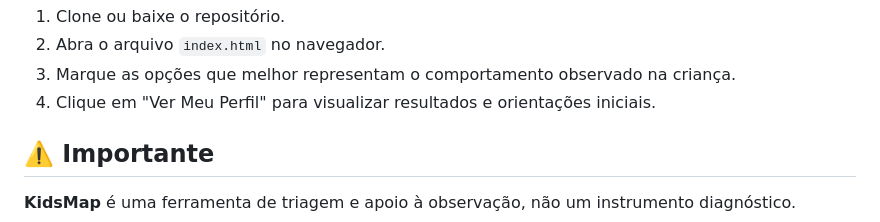
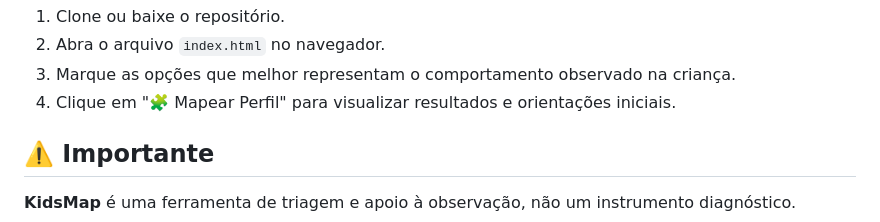
Before and after one commit to cassialuzdev/KidsMap, a Markdown page: README.md, the part around the change. Drawn GitHub-style.

```diff
--- a/README.md
+++ b/README.md
@@ -82,7 +82,7 @@
     <li>Clone ou baixe o repositório.</li>
     <li>Abra o arquivo <code>index.html</code> no navegador.</li>
     <li>Marque as opções que melhor representam o comportamento observado na criança.</li>
-    <li>Clique em "Ver Meu Perfil" para visualizar resultados e orientações iniciais.</li>
+    <li>Clique em "🧩 Mapear Perfil" para visualizar resultados e orientações iniciais.</li>
   </ol>
 
   <h2>⚠️ Importante</h2>
```
